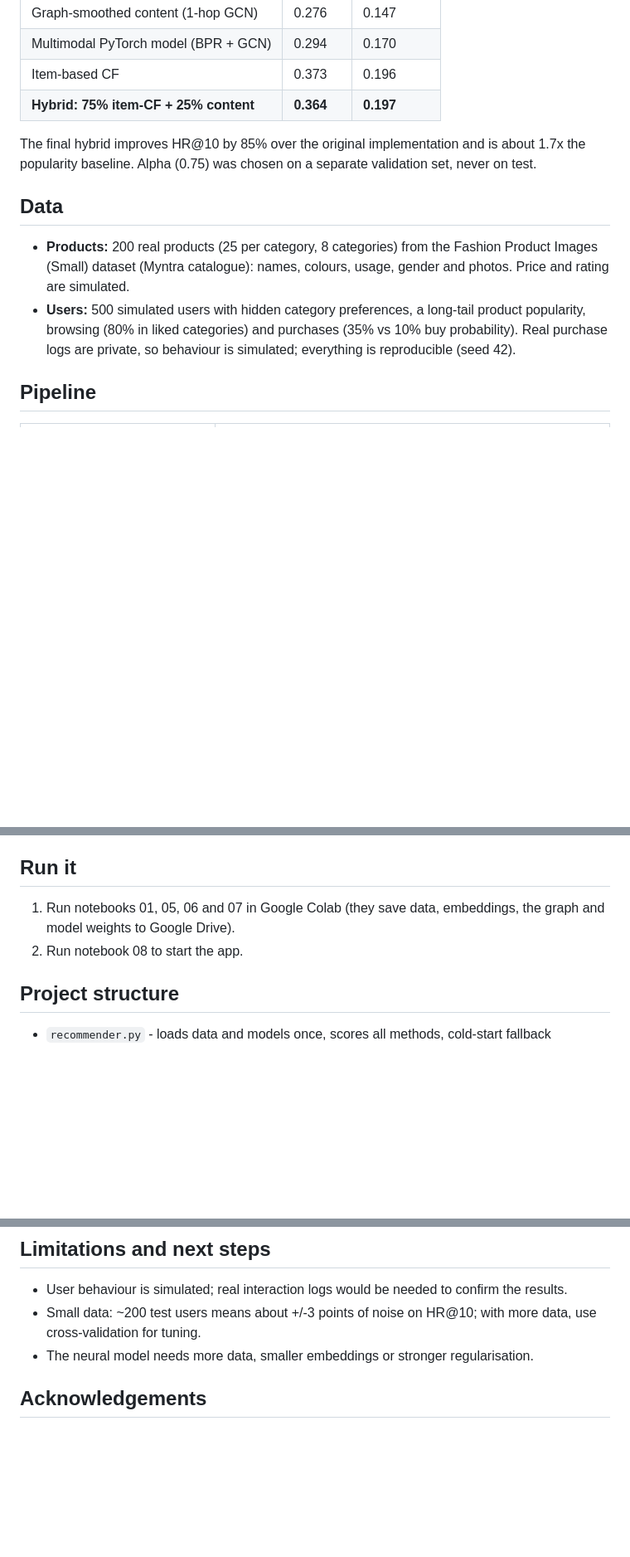
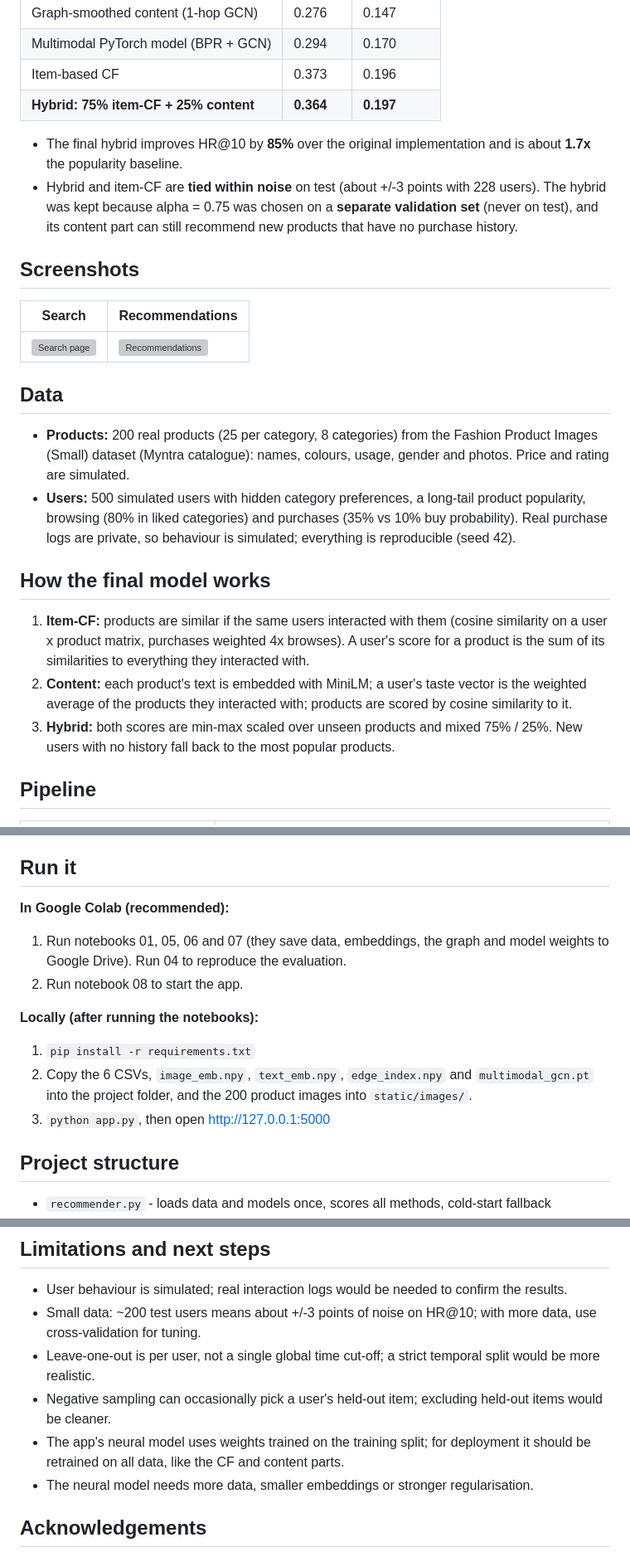
Before and after one commit to harsh3-web/Ecommerce-Recommender, a Markdown page: README.md, 3 parts joined by grey strips. Shown at 83% size. Rendered like a GitHub page; blank space fills up the shorter version; grey boxes are pictures that could not be loaded.

```diff
--- a/README.md
+++ b/README.md
@@ -17,8 +20,16 @@ co-purchase graph, and a PyTorch model trained with BPR loss. Served through a F
 | Item-based CF                            | 0.373 | 0.196   |
 | **Hybrid: 75% item-CF + 25% content**    | **0.364** | **0.197** |
 
-The final hybrid improves HR@10 by 85% over the original implementation and is about 1.7x the
-popularity baseline. Alpha (0.75) was chosen on a separate validation set, never on test.
+- The final hybrid improves HR@10 by **85%** over the original implementation and is about
+  **1.7x** the popularity baseline.
+- Hybrid and item-CF are **tied within noise** on test (about +/-3 points with 228 users).
+  The hybrid was kept because alpha = 0.75 was chosen on a **separate validation set** (never on
+  test), and its content part can still recommend new products that have no purchase history.
+
+## Screenshots
+| Search | Recommendations |
+|---|---|
+| ![Search page](images/homepage.png) | ![Recommendations](images/recommendations.png) |
 
 ## Data
 - **Products:** 200 real products (25 per category, 8 categories) from the Fashion Product
@@ -27,6 +38,15 @@ popularity baseline. Alpha (0.75) was chosen on a separate validation set, never
 - **Users:** 500 simulated users with hidden category preferences, a long-tail product
   popularity, browsing (80% in liked categories) and purchases (35% vs 10% buy probability).
   Real purchase logs are private, so behaviour is simulated; everything is reproducible (seed 42).
+
+## How the final model works
+1. **Item-CF:** products are similar if the same users interacted with them (cosine similarity on a
+   user x product matrix, purchases weighted 4x browses). A user's score for a product is the sum of
+   its similarities to everything they interacted with.
+2. **Content:** each product's text is embedded with MiniLM; a user's taste vector is the weighted
+   average of the products they interacted with; products are scored by cosine similarity to it.
+3. **Hybrid:** both scores are min-max scaled over unseen products and mixed 75% / 25%.
+   New users with no history fall back to the most popular products.
 
 ## Pipeline
 | Notebook | What it does |
@@ -54,9 +74,16 @@ popularity baseline. Alpha (0.75) was chosen on a separate validation set, never
 - **Diversity:** content-based top-10 covers 1.7 categories (filter bubble) vs 3.1 for item-CF.
 
 ## Run it
-1. Run notebooks 01, 05, 06 and 07 in Google Colab (they save data, embeddings, the graph
-   and model weights to Google Drive).
+**In Google Colab (recommended):**
+1. Run notebooks 01, 05, 06 and 07 (they save data, embeddings, the graph and model weights to
+   Google Drive). Run 04 to reproduce the evaluation.
 2. Run notebook 08 to start the app.
+
+**Locally (after running the notebooks):**
+1. `pip install -r requirements.txt`
+2. Copy the 6 CSVs, `image_emb.npy`, `text_emb.npy`, `edge_index.npy` and `multimodal_gcn.pt`
+   into the project folder, and the 200 product images into `static/images/`.
+3. `python app.py`, then open http://127.0.0.1:5000
 
 ## Project structure
 - `recommender.py` - loads data and models once, scores all methods, cold-start fallback
@@ -69,6 +96,11 @@ popularity baseline. Alpha (0.75) was chosen on a separate validation set, never
 - User behaviour is simulated; real interaction logs would be needed to confirm the results.
 - Small data: ~200 test users means about +/-3 points of noise on HR@10; with more data,
   use cross-validation for tuning.
+- Leave-one-out is per user, not a single global time cut-off; a strict temporal split would be
+  more realistic.
+- Negative sampling can occasionally pick a user's held-out item; excluding held-out items would be cleaner.
+- The app's neural model uses weights trained on the training split; for deployment it should be
+  retrained on all data, like the CF and content parts.
 - The neural model needs more data, smaller embeddings or stronger regularisation.
 
 ## Acknowledgements
```
Also changed, not shown: other parts of README.md (+3 -0 lines).
